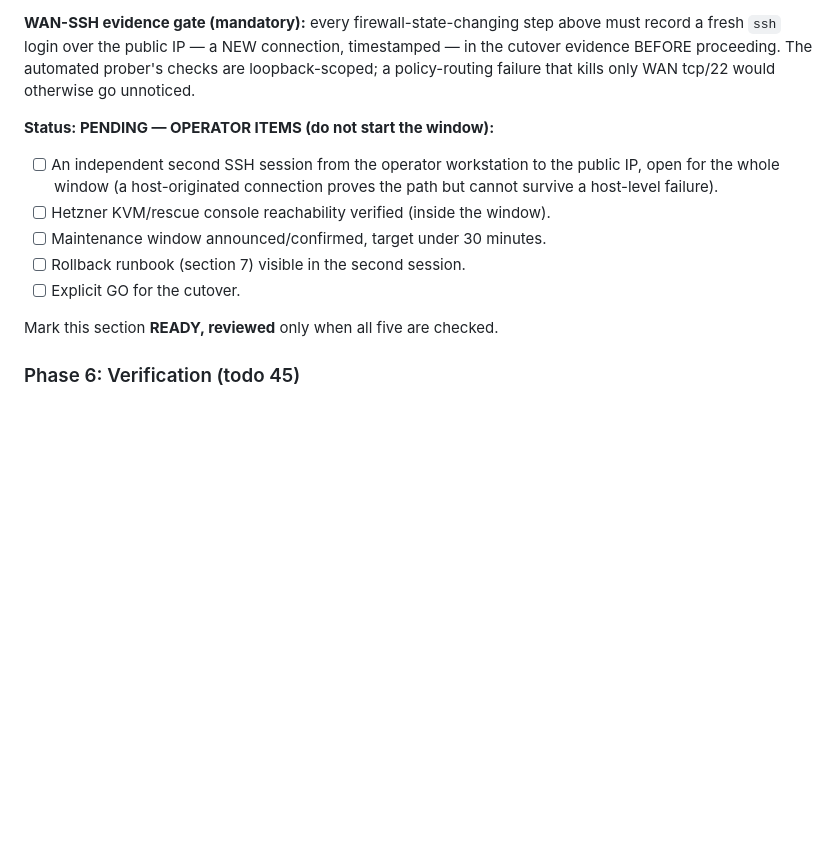
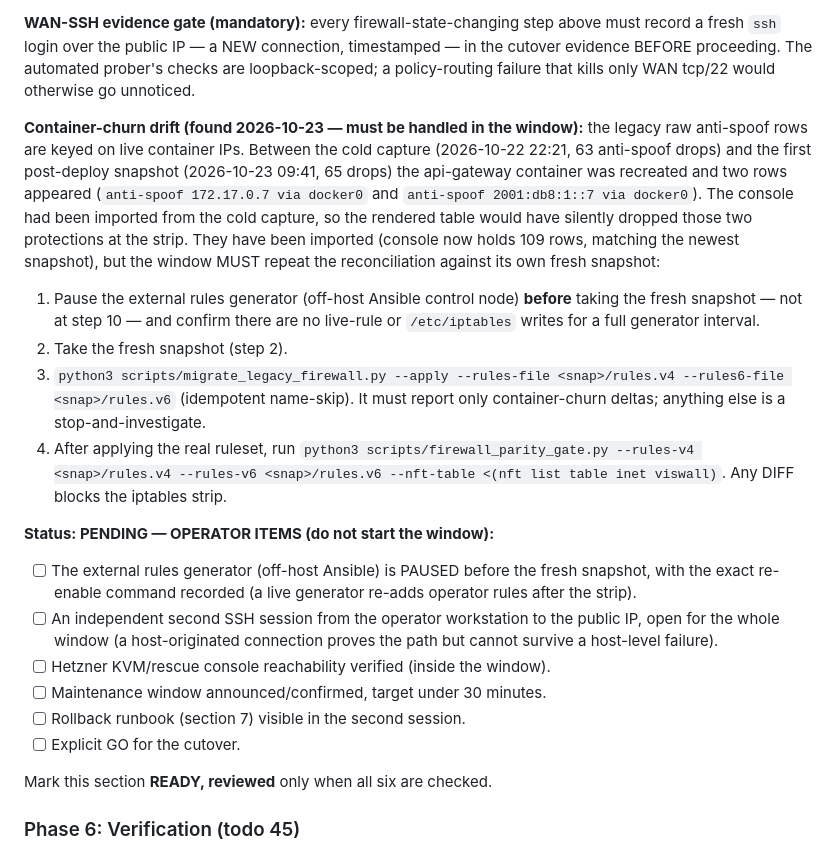
Before and after one commit to hrohrweck/viswall, a Markdown page: FIREWALL_MIGRATION_PLAN.md, the part around the change. GitHub-like rendering; blank space fills up the shorter version.

Commit message:
docs(firewall): handle container-churn drift before the cutover strip
The legacy raw anti-spoof rows are keyed on live container IPs. Container churn
during the deploy added two rows after the cold capture (65 vs 63), so the
console render would have silently dropped them at the strip. Record the measured
drift, require the external generator to be paused BEFORE the fresh snapshot, and
make the window reconcile the fresh snapshot into the console and re-run the
parity gate before stripping iptables.

```diff
--- a/FIREWALL_MIGRATION_PLAN.md
+++ b/FIREWALL_MIGRATION_PLAN.md
@@ -589,8 +589,30 @@ fresh `ssh` login over the public IP — a NEW connection, timestamped — in th
 BEFORE proceeding. The automated prober's checks are loopback-scoped; a policy-routing failure
 that kills only WAN tcp/22 would otherwise go unnoticed.
 
+**Container-churn drift (found 2026-10-23 — must be handled in the window):** the legacy raw
+anti-spoof rows are keyed on live container IPs. Between the cold capture (2026-10-22 22:21,
+63 anti-spoof drops) and the first post-deploy snapshot (2026-10-23 09:41, 65 drops) the
+api-gateway container was recreated and two rows appeared (`anti-spoof 172.17.0.7 via docker0`
+and `anti-spoof 2001:db8:1::7 via docker0`). The console had been imported from the cold capture,
+so the rendered table would have silently dropped those two protections at the strip. They have
+been imported (console now holds 109 rows, matching the newest snapshot), but the window MUST
+repeat the reconciliation against its own fresh snapshot:
+
+1. Pause the external rules generator (off-host Ansible control node) **before** taking the fresh
+   snapshot — not at step 10 — and confirm there are no live-rule or `/etc/iptables` writes for a
+   full generator interval.
+2. Take the fresh snapshot (step 2).
+3. `python3 scripts/migrate_legacy_firewall.py --apply --rules-file <snap>/rules.v4
+   --rules6-file <snap>/rules.v6` (idempotent name-skip). It must report only container-churn
+   deltas; anything else is a stop-and-investigate.
+4. After applying the real ruleset, run `python3 scripts/firewall_parity_gate.py --rules-v4
+   <snap>/rules.v4 --rules-v6 <snap>/rules.v6 --nft-table <(nft list table inet viswall)`.
+   Any DIFF blocks the iptables strip.
+
 **Status: PENDING — OPERATOR ITEMS (do not start the window):**
 
+- [ ] The external rules generator (off-host Ansible) is PAUSED before the fresh snapshot, with the
+      exact re-enable command recorded (a live generator re-adds operator rules after the strip).
 - [ ] An independent second SSH session from the operator workstation to the public IP, open for
       the whole window (a host-originated connection proves the path but cannot survive a
       host-level failure).
@@ -599,7 +621,7 @@ that kills only WAN tcp/22 would otherwise go unnoticed.
 - [ ] Rollback runbook (section 7) visible in the second session.
 - [ ] Explicit GO for the cutover.
 
-Mark this section **READY, reviewed** only when all five are checked.
+Mark this section **READY, reviewed** only when all six are checked.
 
 ### Phase 6: Verification (todo 45)
 
```
